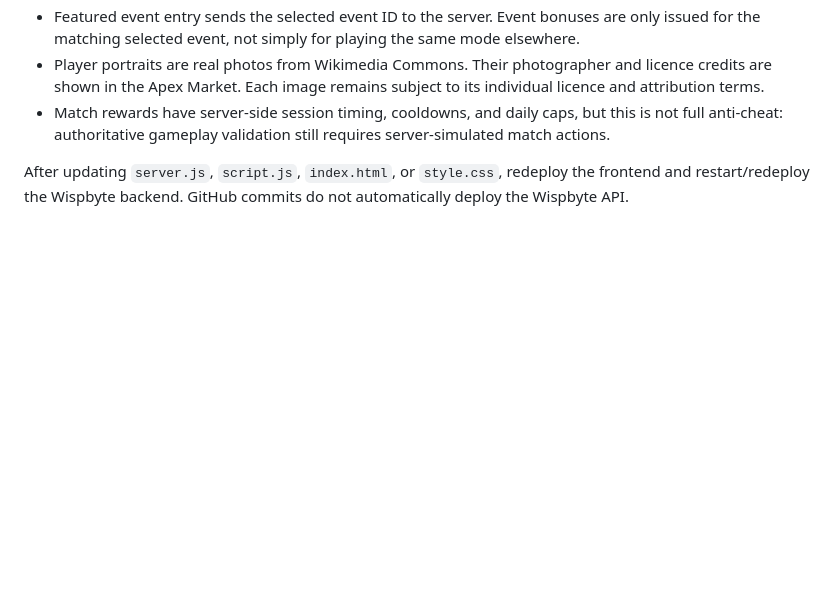
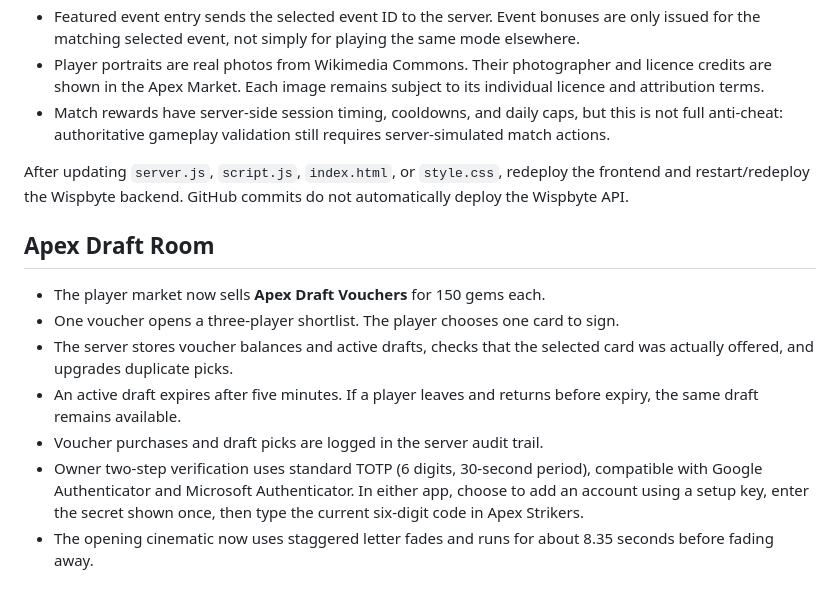
Before and after one commit to hassanaliniazi110-cyber/EclipseArena, a Markdown page: README.md, the part around the change. GitHub-like rendering; blank space fills up the shorter version.

Commit message:
Document Apex Draft Vouchers and authenticator app compatibility

```diff
--- a/README.md
+++ b/README.md
@@ -56,3 +56,14 @@ This starter stores profiles and friends in memory, so data can be lost when the
 - Match rewards have server-side session timing, cooldowns, and daily caps, but this is not full anti-cheat: authoritative gameplay validation still requires server-simulated match actions.
 
 After updating `server.js`, `script.js`, `index.html`, or `style.css`, redeploy the frontend and restart/redeploy the Wispbyte backend. GitHub commits do not automatically deploy the Wispbyte API.
+
+
+## Apex Draft Room
+
+- The player market now sells **Apex Draft Vouchers** for 150 gems each.
+- One voucher opens a three-player shortlist. The player chooses one card to sign.
+- The server stores voucher balances and active drafts, checks that the selected card was actually offered, and upgrades duplicate picks.
+- An active draft expires after five minutes. If a player leaves and returns before expiry, the same draft remains available.
+- Voucher purchases and draft picks are logged in the server audit trail.
+- Owner two-step verification uses standard TOTP (6 digits, 30-second period), compatible with Google Authenticator and Microsoft Authenticator. In either app, choose to add an account using a setup key, enter the secret shown once, then type the current six-digit code in Apex Strikers.
+- The opening cinematic now uses staggered letter fades and runs for about 8.35 seconds before fading away.
```
